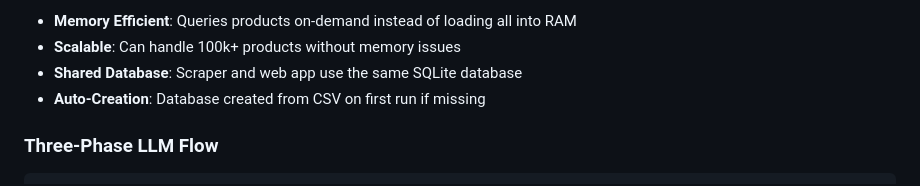
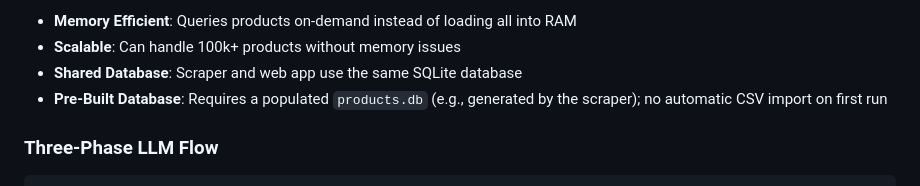
Before and after one commit to tim06927/Daiy, a Markdown page: web/README.md, the part around the change. Drawn GitHub-style.

Commit message:
Update README.md
Co-authored-by: Copilot <175728472+Copilot@users.noreply.github.com>

```diff
--- a/web/README.md
+++ b/web/README.md
@@ -22,7 +22,7 @@ A Flask-based web interface for AI-powered bike component recommendations with a
 - **Memory Efficient**: Queries products on-demand instead of loading all into RAM
 - **Scalable**: Can handle 100k+ products without memory issues
 - **Shared Database**: Scraper and web app use the same SQLite database
-- **Auto-Creation**: Database created from CSV on first run if missing
+- **Pre-Built Database**: Requires a populated `products.db` (e.g., generated by the scraper); no automatic CSV import on first run
 
 ### Three-Phase LLM Flow
 
```
